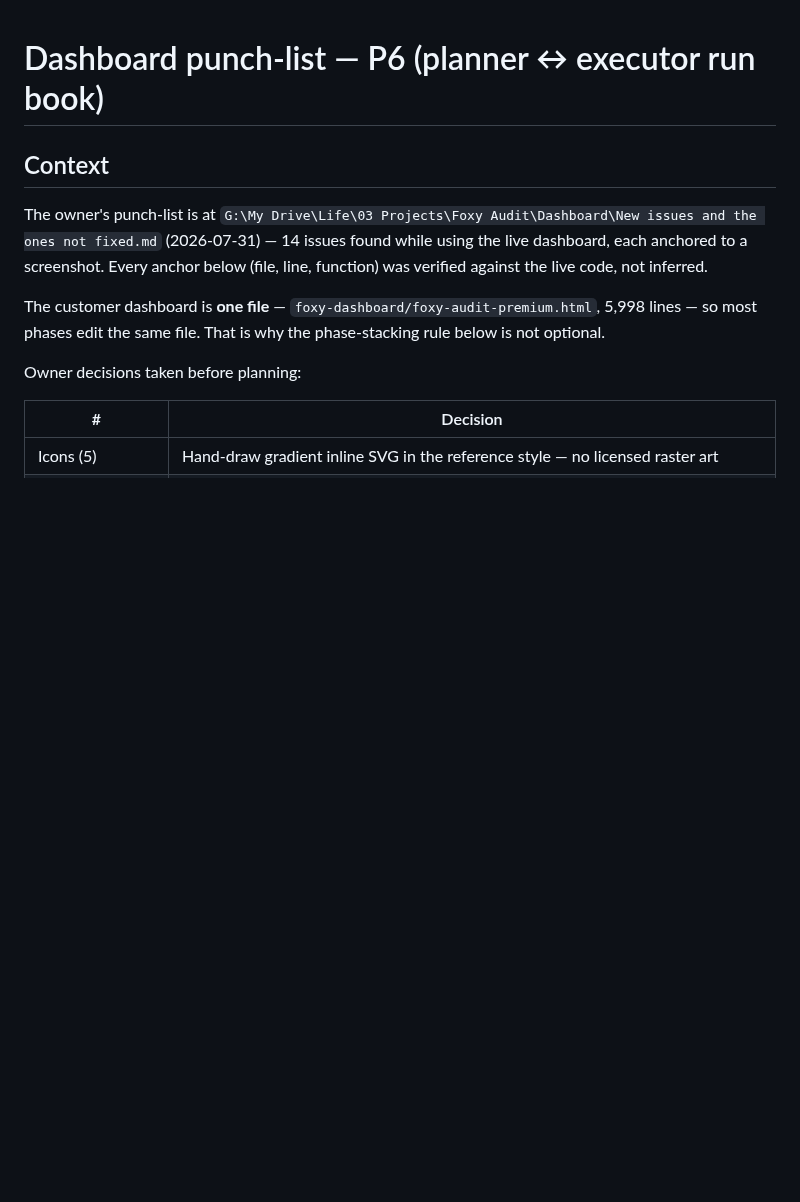
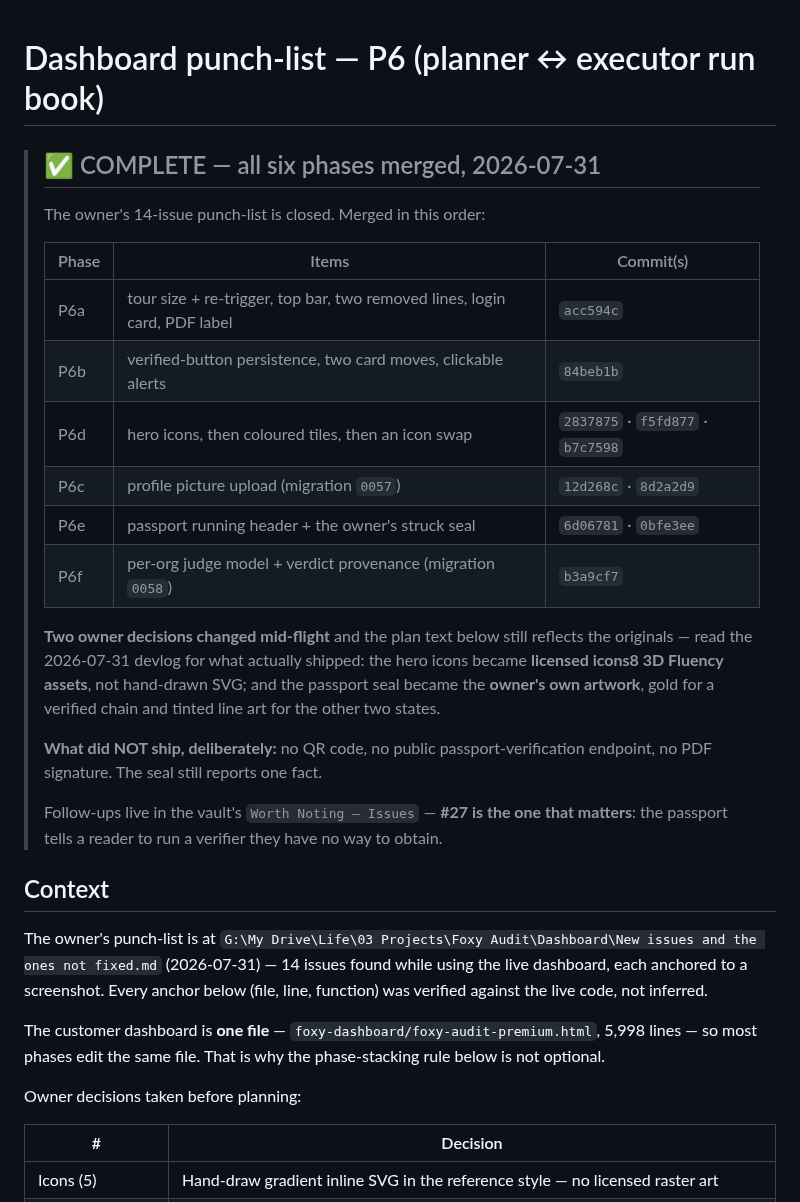
Before and after one commit to fatimaatta-09/Foxy-Audit, a Markdown page: docs/done/dashboard-punchlist-p6.md, the part around the change. GitHub-like rendering; blank space fills up the shorter version.

Commit message:
docs: archive the P6 punch-list plan — all six phases merged
docs/plans/ is live work only; the P6 run book is finished, so it moves to
docs/done/ with a completion block recording the merge order and SHAs.

The banner also records the two places the shipped work diverged from the plan
text, so a future reader does not take the file at face value: the hero icons
became licensed icons8 assets rather than hand-drawn SVG, and the passport seal
became the owner's own artwork. Both were owner decisions taken mid-flight.

Co-Authored-By: Claude Opus 5 (1M context) <noreply@anthropic.com>

```diff
--- a/docs/plans/dashboard-punchlist-p6.md
+++ b/docs/done/dashboard-punchlist-p6.md
@@ -1,4 +1,30 @@
 # Dashboard punch-list — P6 (planner ↔ executor run book)
+
+> ## ✅ COMPLETE — all six phases merged, 2026-07-31
+>
+> The owner's 14-issue punch-list is closed. Merged in this order:
+>
+> | Phase | Items | Commit(s) |
+> |---|---|---|
+> | P6a | tour size + re-trigger, top bar, two removed lines, login card, PDF label | `acc594c` |
+> | P6b | verified-button persistence, two card moves, clickable alerts | `84beb1b` |
+> | P6d | hero icons, then coloured tiles, then an icon swap | `2837875` · `f5fd877` · `b7c7598` |
+> | P6c | profile picture upload (migration `0057`) | `12d268c` · `8d2a2d9` |
+> | P6e | passport running header + the owner's struck seal | `6d06781` · `0bfe3ee` |
+> | P6f | per-org judge model + verdict provenance (migration `0058`) | `b3a9cf7` |
+>
+> **Two owner decisions changed mid-flight** and the plan text below still reflects
+> the originals — read the 2026-07-31 devlog for what actually shipped:
+> the hero icons became **licensed icons8 3D Fluency assets**, not hand-drawn SVG;
+> and the passport seal became the **owner's own artwork**, gold for a verified
+> chain and tinted line art for the other two states.
+>
+> **What did NOT ship, deliberately:** no QR code, no public passport-verification
+> endpoint, no PDF signature. The seal still reports one fact.
+>
+> Follow-ups live in the vault's `Worth Noting — Issues` — **#27 is the one that
+> matters**: the passport tells a reader to run a verifier they have no way to
+> obtain.
 
 ## Context
 
```
